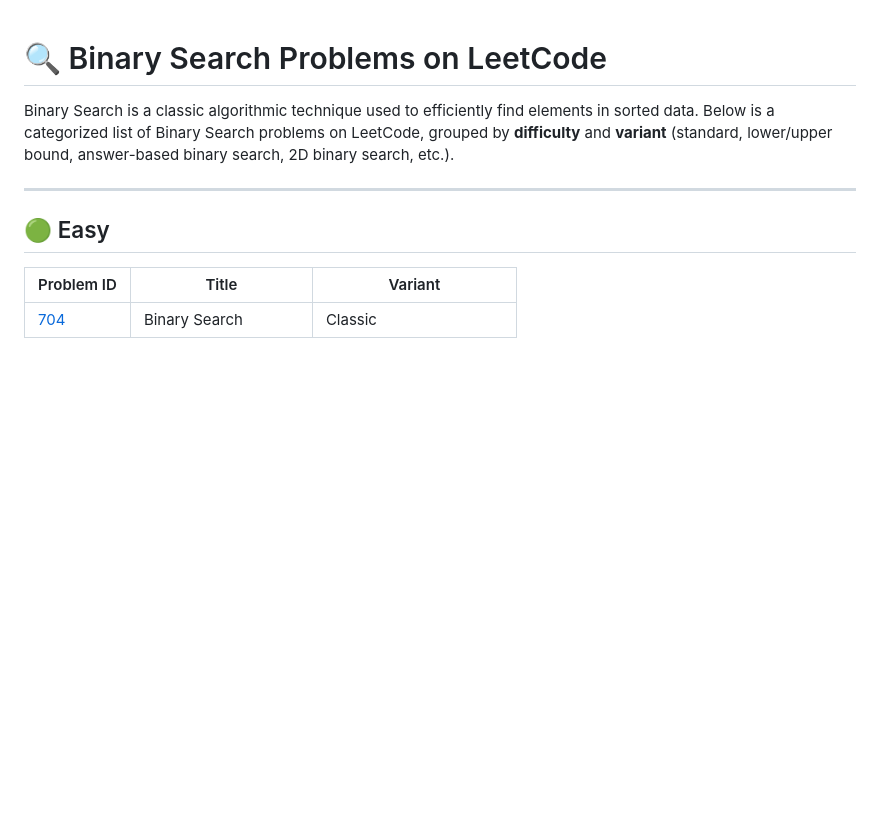
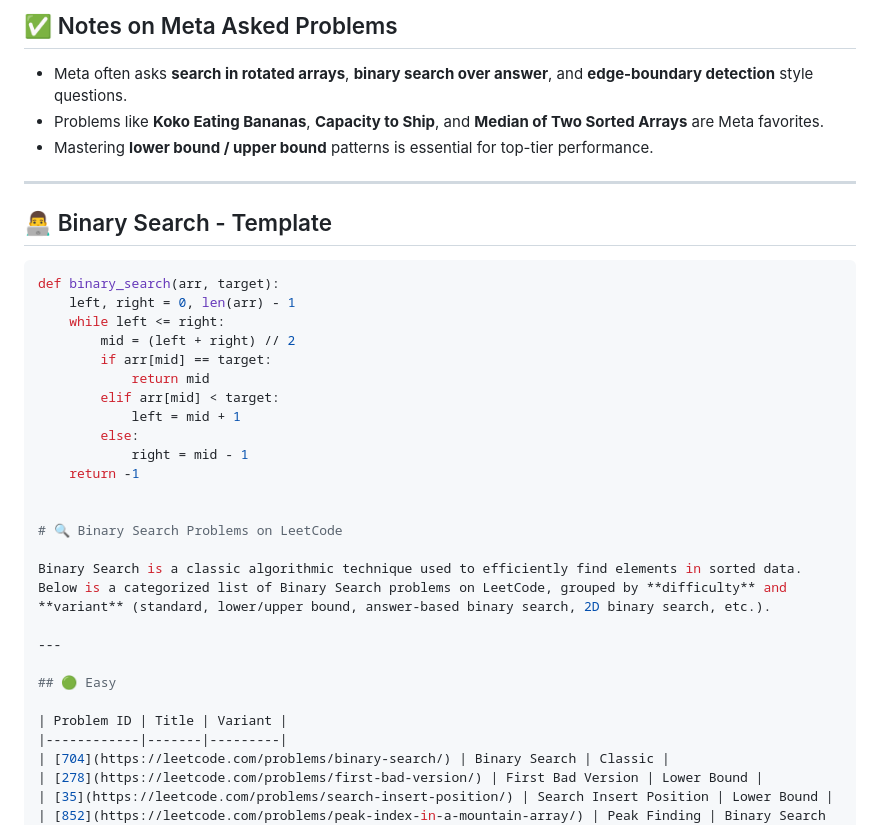
Before and after one commit to venkatacrc/algos, a Markdown page: LEETCODE/binary_search.md, the part around the change printed below. GitHub-like rendering; blank space fills up the shorter version.

````diff
--- a/LEETCODE/binary_search.md
+++ b/LEETCODE/binary_search.md
@@ -1,3 +44,27 @@
+## ✅ Notes on Meta Asked Problems
+
+- Meta often asks **search in rotated arrays**, **binary search over answer**, and **edge-boundary detection** style questions.
+- Problems like **Koko Eating Bananas**, **Capacity to Ship**, and **Median of Two Sorted Arrays** are Meta favorites.
+- Mastering **lower bound / upper bound** patterns is essential for top-tier performance.
+
+---
+
+## 👨‍💻 Binary Search - Template
+
+```python
+def binary_search(arr, target):
+    left, right = 0, len(arr) - 1
+    while left <= right:
+        mid = (left + right) // 2
+        if arr[mid] == target:
+            return mid
+        elif arr[mid] < target:
+            left = mid + 1
+        else:
+            right = mid - 1
+    return -1
+
+
 # 🔍 Binary Search Problems on LeetCode
 
 Binary Search is a classic algorithmic technique used to efficiently find elements in sorted data. Below is a categorized list of Binary Search problems on LeetCode, grouped by **difficulty** and **variant** (standard, lower/upper bound, answer-based binary search, 2D binary search, etc.).
````
Also changed, not shown: other parts of LEETCODE/binary_search.md (+43 -0 lines).
